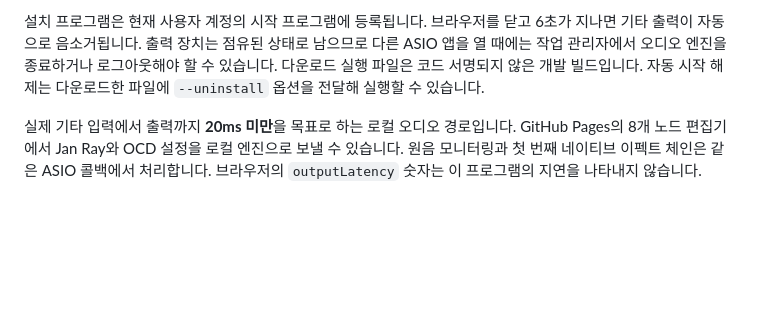
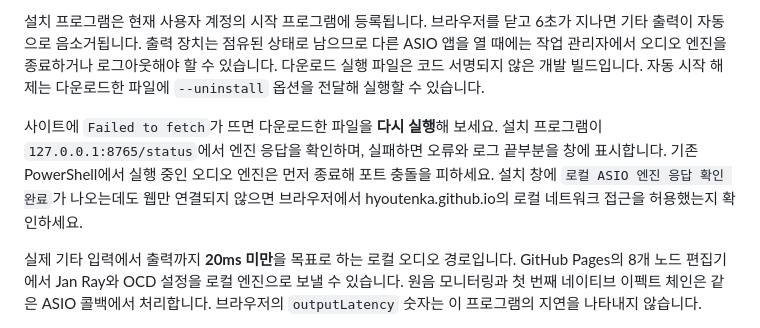
Before and after one commit to hyoutenka/hyoutenka.github.io, a Markdown page: native/README.md, the part around the change. Drawn GitHub-style; blank space fills up the shorter version.

Commit message:
Verify and diagnose native ASIO startup

```diff
--- a/native/README.md
+++ b/native/README.md
@@ -7,6 +7,8 @@
 3. Scarlett 4i4에서는 기타 입력 2, Playback 3–4, 48 kHz, 64샘플이 기본입니다. 다른 ASIO 장치에서는 첫 입력과 첫 두 출력을 사용합니다. 장치 설정이 다른 경우 아래의 수동 실행 옵션으로 확인하세요.
 
 설치 프로그램은 현재 사용자 계정의 시작 프로그램에 등록됩니다. 브라우저를 닫고 6초가 지나면 기타 출력이 자동으로 음소거됩니다. 출력 장치는 점유된 상태로 남으므로 다른 ASIO 앱을 열 때에는 작업 관리자에서 오디오 엔진을 종료하거나 로그아웃해야 할 수 있습니다. 다운로드 실행 파일은 코드 서명되지 않은 개발 빌드입니다. 자동 시작 해제는 다운로드한 파일에 `--uninstall` 옵션을 전달해 실행할 수 있습니다.
+
+사이트에 `Failed to fetch`가 뜨면 다운로드한 파일을 **다시 실행**해 보세요. 설치 프로그램이 `127.0.0.1:8765/status`에서 엔진 응답을 확인하며, 실패하면 오류와 로그 끝부분을 창에 표시합니다. 기존 PowerShell에서 실행 중인 오디오 엔진은 먼저 종료해 포트 충돌을 피하세요. 설치 창에 `로컬 ASIO 엔진 응답 확인 완료`가 나오는데도 웹만 연결되지 않으면 브라우저에서 hyoutenka.github.io의 로컬 네트워크 접근을 허용했는지 확인하세요.
 
 실제 기타 입력에서 출력까지 **20ms 미만**을 목표로 하는 로컬 오디오 경로입니다. GitHub Pages의 8개 노드 편집기에서 Jan Ray와 OCD 설정을 로컬 엔진으로 보낼 수 있습니다. 원음 모니터링과 첫 번째 네이티브 이펙트 체인은 같은 ASIO 콜백에서 처리합니다. 브라우저의 `outputLatency` 숫자는 이 프로그램의 지연을 나타내지 않습니다.
 
```
